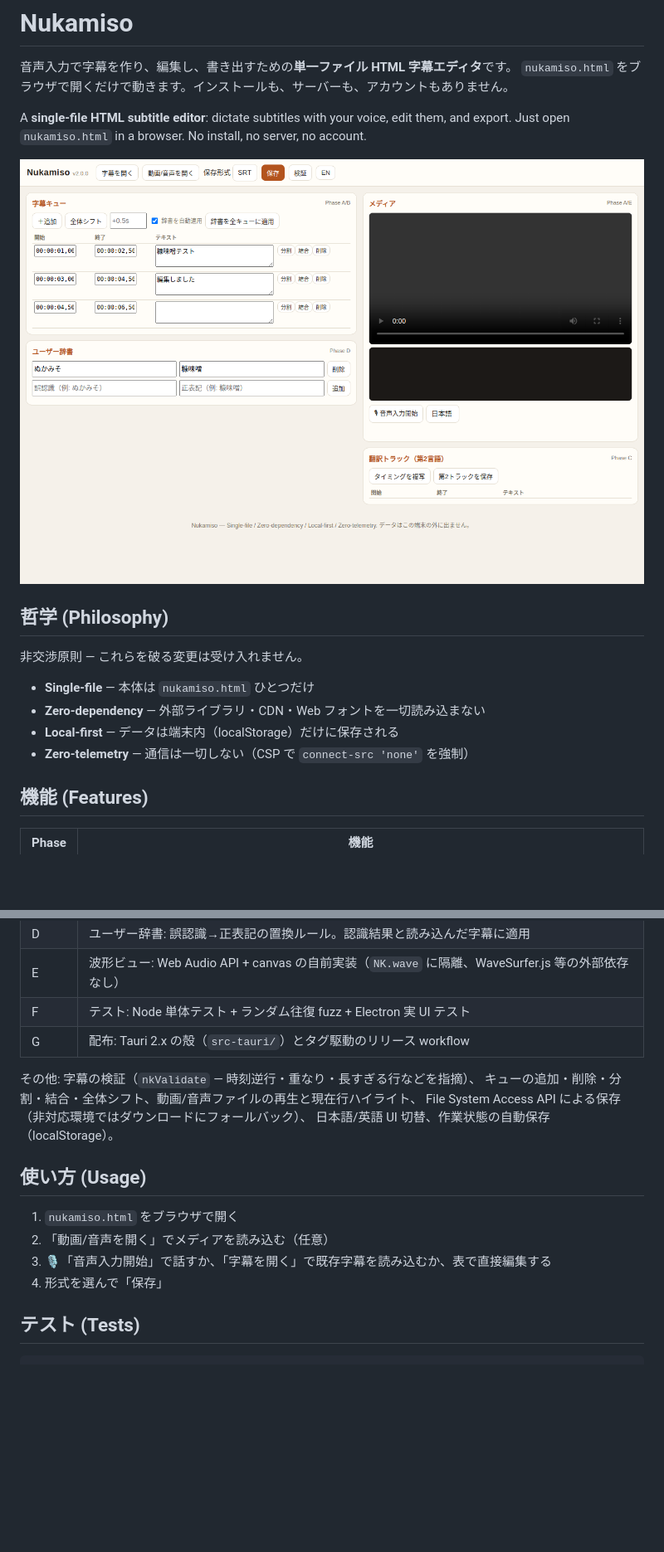
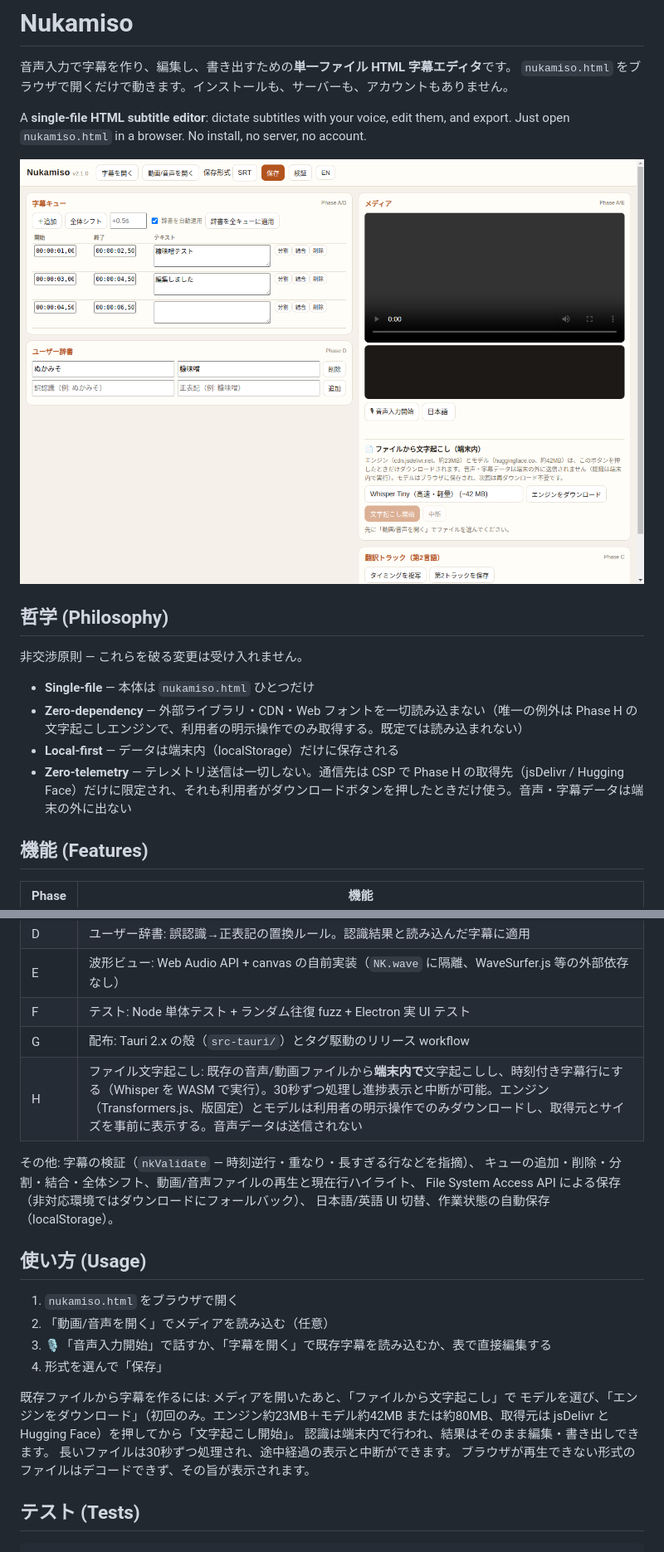
Before and after one commit to shizukutanaka/Nukamiso, a Markdown page: README.md, 2 parts joined by grey strips. Shown at 83% size. Rendered like a GitHub page; pictures changed too: docs/screenshot-editor.png; blank space fills up the shorter version.

```diff
--- a/README.md
+++ b/README.md
@@ -13,9 +13,9 @@ Just open `nukamiso.html` in a browser. No install, no server, no account.
 非交渉原則 — これらを破る変更は受け入れません。
 
 - **Single-file** — 本体は `nukamiso.html` ひとつだけ
-- **Zero-dependency** — 外部ライブラリ・CDN・Web フォントを一切読み込まない
+- **Zero-dependency** — 外部ライブラリ・CDN・Web フォントを一切読み込まない（唯一の例外は Phase H の文字起こしエンジンで、利用者の明示操作でのみ取得する。既定では読み込まれない）
 - **Local-first** — データは端末内（localStorage）だけに保存される
-- **Zero-telemetry** — 通信は一切しない（CSP で `connect-src 'none'` を強制）
+- **Zero-telemetry** — テレメトリ送信は一切しない。通信先は CSP で Phase H の取得先（jsDelivr / Hugging Face）だけに限定され、それも利用者がダウンロードボタンを押したときだけ使う。音声・字幕データは端末の外に出ない
 
 ## 機能 (Features)
 
@@ -28,6 +28,7 @@ Just open `nukamiso.html` in a browser. No install, no server, no account.
 | E | 波形ビュー: Web Audio API + canvas の自前実装（`NK.wave` に隔離、WaveSurfer.js 等の外部依存なし） |
 | F | テスト: Node 単体テスト + ランダム往復 fuzz + Electron 実 UI テスト |
 | G | 配布: Tauri 2.x の殻（`src-tauri/`）とタグ駆動のリリース workflow |
+| H | ファイル文字起こし: 既存の音声/動画ファイルから**端末内で**文字起こしし、時刻付き字幕行にする（Whisper を WASM で実行）。30秒ずつ処理し進捗表示と中断が可能。エンジン（Transformers.js、版固定）とモデルは利用者の明示操作でのみダウンロードし、取得元とサイズを事前に表示する。音声データは送信されない |
 
 その他: 字幕の検証（`nkValidate` — 時刻逆行・重なり・長すぎる行などを指摘）、
 キューの追加・削除・分割・結合・全体シフト、動画/音声ファイルの再生と現在行ハイライト、
@@ -40,6 +41,13 @@ File System Access API による保存（非対応環境ではダウンロード
 2. 「動画/音声を開く」でメディアを読み込む（任意）
 3. 🎙「音声入力開始」で話すか、「字幕を開く」で既存字幕を読み込むか、表で直接編集する
 4. 形式を選んで「保存」
+
+既存ファイルから字幕を作るには: メディアを開いたあと、「ファイルから文字起こし」で
+モデルを選び、「エンジンをダウンロード」（初回のみ。エンジン約23MB＋モデル約42MB
+または約80MB、取得元は jsDelivr と Hugging Face）を押してから「文字起こし開始」。
+認識は端末内で行われ、結果はそのまま編集・書き出しできます。
+長いファイルは30秒ずつ処理され、途中経過の表示と中断ができます。
+ブラウザが再生できない形式のファイルはデコードできず、その旨が表示されます。
 
 ## テスト (Tests)
 
```
Also changed, not shown: PRIVACY.md (+20 -3 lines), SECURITY.md (+21 -6 lines), docs/screenshot-editor-en.png, 7 other files.
